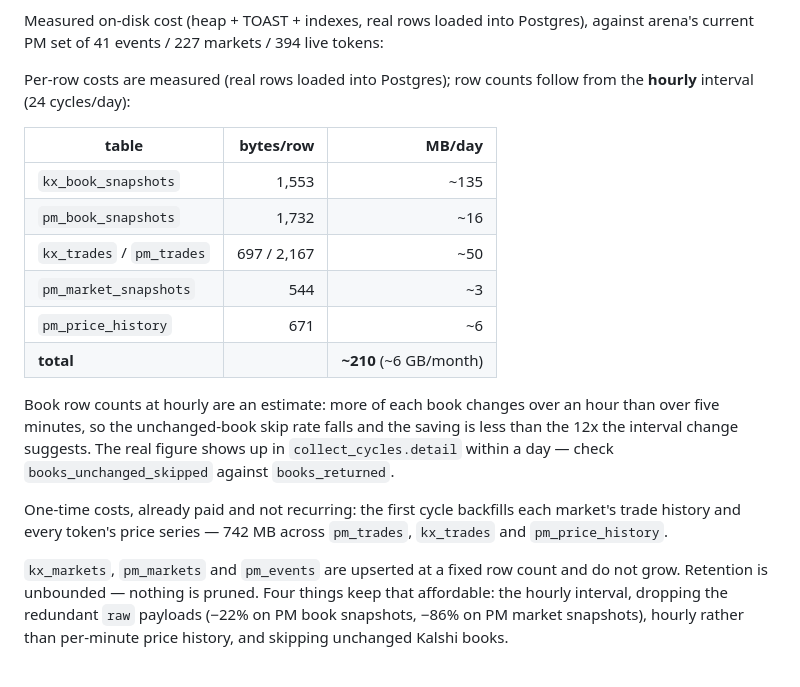
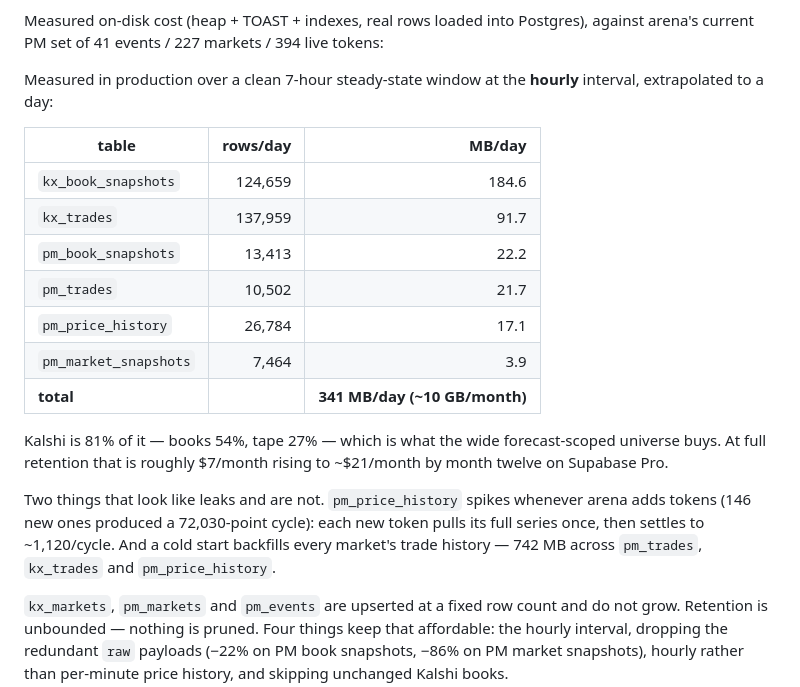
Before and after one commit to anrigu/betting-experiments, a Markdown page: README.md, the part around the change. GitHub-like rendering.

Commit message:
Replace storage estimates with measured production figures
A day of hourly operation gives real numbers: 341 MB/day (~10 GB/month),
not the ~6 GB/month estimated. The earlier 4.1 GB/month figure was book
snapshots only and should not have been carried forward as the total --
the tape adds another 113 MB/day. Kalshi is 81% of growth.

Also documents two spikes that look like leaks and are not: a new token
pulls its full price series once (146 new tokens produced a 72,030-point
cycle before settling back to ~1,120), and a cold start backfills every
market's trade history.

Co-Authored-By: Claude Opus 5 (1M context) <noreply@anthropic.com>

```diff
--- a/README.md
+++ b/README.md
@@ -293,26 +293,27 @@ trimmed to pay for it.
 Measured on-disk cost (heap + TOAST + indexes, real rows loaded into Postgres),
 against arena's current PM set of 41 events / 227 markets / 394 live tokens:
 
-Per-row costs are measured (real rows loaded into Postgres); row counts follow
-from the **hourly** interval (24 cycles/day):
+Measured in production over a clean 7-hour steady-state window at the
+**hourly** interval, extrapolated to a day:
 
-| table | bytes/row | MB/day |
+| table | rows/day | MB/day |
 |---|---:|---:|
-| `kx_book_snapshots` | 1,553 | ~135 |
-| `pm_book_snapshots` | 1,732 | ~16 |
-| `kx_trades` / `pm_trades` | 697 / 2,167 | ~50 |
-| `pm_market_snapshots` | 544 | ~3 |
-| `pm_price_history` | 671 | ~6 |
-| **total** | | **~210** (~6 GB/month) |
+| `kx_book_snapshots` | 124,659 | 184.6 |
+| `kx_trades` | 137,959 | 91.7 |
+| `pm_book_snapshots` | 13,413 | 22.2 |
+| `pm_trades` | 10,502 | 21.7 |
+| `pm_price_history` | 26,784 | 17.1 |
+| `pm_market_snapshots` | 7,464 | 3.9 |
+| **total** | | **341 MB/day (~10 GB/month)** |
 
-Book row counts at hourly are an estimate: more of each book changes over an
-hour than over five minutes, so the unchanged-book skip rate falls and the
-saving is less than the 12x the interval change suggests. The real figure
-shows up in `collect_cycles.detail` within a day — check
-`books_unchanged_skipped` against `books_returned`.
+Kalshi is 81% of it — books 54%, tape 27% — which is what the wide
+forecast-scoped universe buys. At full retention that is roughly $7/month
+rising to ~$21/month by month twelve on Supabase Pro.
 
-One-time costs, already paid and not recurring: the first cycle backfills each
-market's trade history and every token's price series — 742 MB across
+Two things that look like leaks and are not. `pm_price_history` spikes
+whenever arena adds tokens (146 new ones produced a 72,030-point cycle):
+each new token pulls its full series once, then settles to ~1,120/cycle.
+And a cold start backfills every market's trade history — 742 MB across
 `pm_trades`, `kx_trades` and `pm_price_history`.
 
 `kx_markets`, `pm_markets` and `pm_events` are upserted at a fixed row count
```
